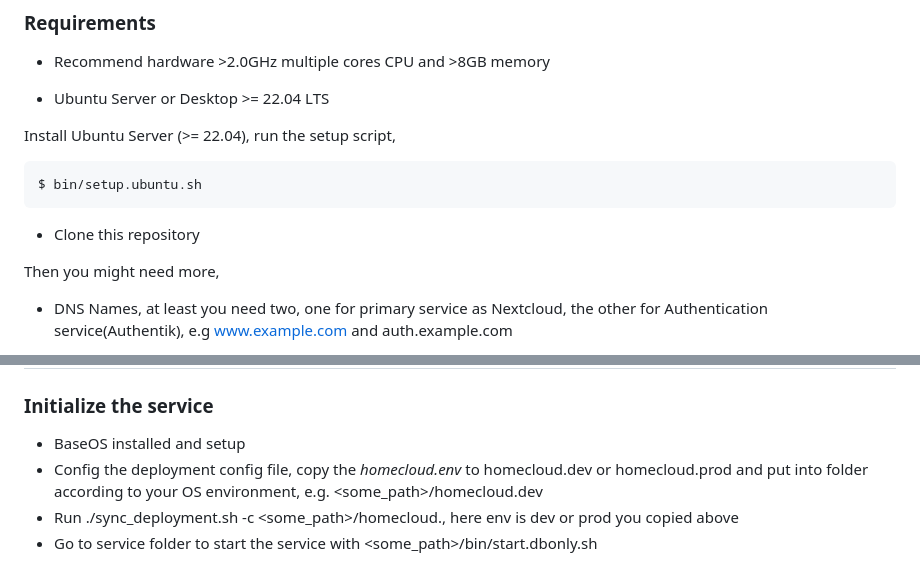
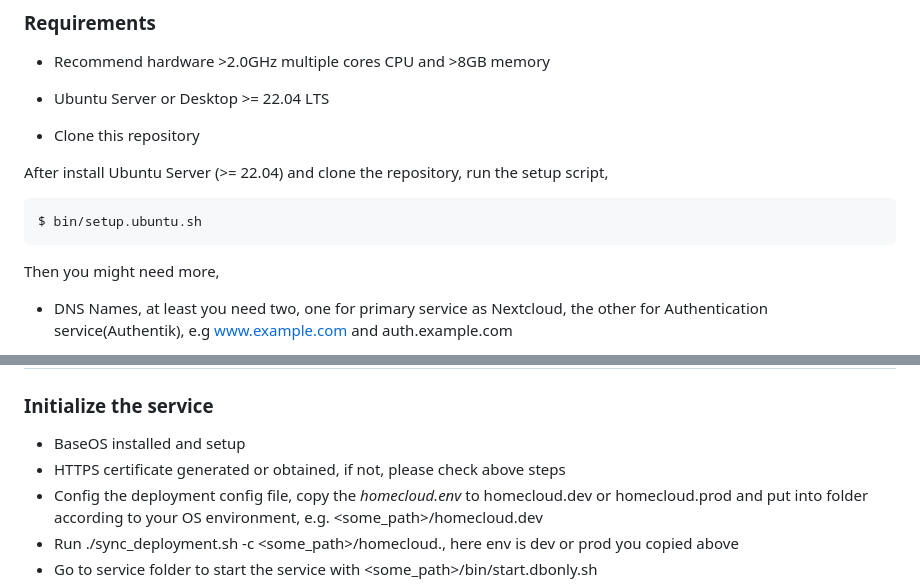
Before and after one commit to a3linux/homecloud-docker, a Markdown page: README.md, 2 parts joined by grey strips. GitHub-like rendering.

Commit message:
-Fix install steps

````diff
--- a/README.md
+++ b/README.md
@@ -36,13 +36,12 @@ After some quick researching, I start this small and quiet simple project, help
 
 * Ubuntu Server or Desktop >= 22.04 LTS
 
-Install Ubuntu Server (>= 22.04), run the setup script,
+* Clone this repository
 
+After install Ubuntu Server (>= 22.04) and clone the repository, run the setup script,
 ```
 $ bin/setup.ubuntu.sh
 ```
-
-* Clone this repository
 
 Then you might need more,
 
@@ -124,6 +123,7 @@ acme.sh supports so many different modes to issue certificate. Go to [Here](http
 ### Initialize the service
 
 * BaseOS installed and setup
+* HTTPS certificate generated or obtained, if not, please check above steps
 * Config the deployment config file, copy the _homecloud.env_ to homecloud.dev or homecloud.prod and put into folder according to your OS environment, e.g. <some_path>/homecloud.dev
 * Run ./sync_deployment.sh -c <some_path>/homecloud.<env>, here env is dev or prod you copied above
 * Go to service folder to start the service with <some_path>/bin/start.dbonly.sh
````
